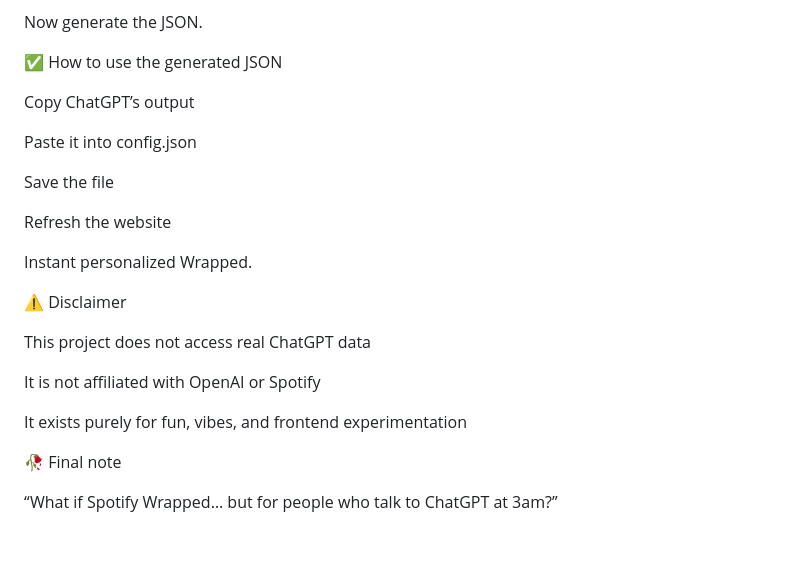
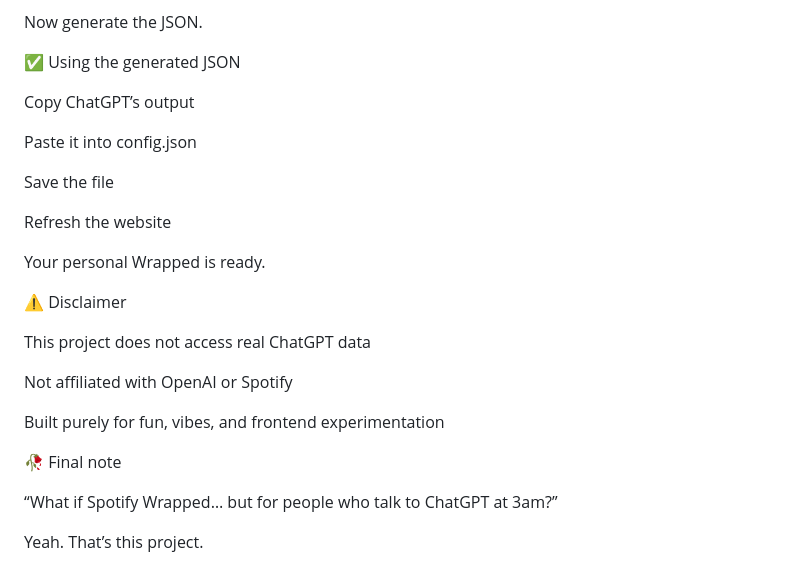
Before and after one commit to jerry856-ops/wrapped2025, a Markdown page: README.md, the part around the change printed below. Drawn GitHub-style; blank space fills up the shorter version.

```diff
--- a/README.md
+++ b/README.md
@@ -209,7 +216,7 @@ playlist can stay as a placeholder
 
 Now generate the JSON.
 
-✅ How to use the generated JSON
+✅ Using the generated JSON
 
 Copy ChatGPT’s output
 
@@ -219,18 +226,19 @@ Save the file
 
 Refresh the website
 
-Instant personalized Wrapped.
+Your personal Wrapped is ready.
 
 ⚠️ Disclaimer
 
 This project does not access real ChatGPT data
 
-It is not affiliated with OpenAI or Spotify
+Not affiliated with OpenAI or Spotify
 
-It exists purely for fun, vibes, and frontend experimentation
+Built purely for fun, vibes, and frontend experimentation
 
 🥀 Final note
 
 “What if Spotify Wrapped… but for people who talk to ChatGPT at 3am?”
 
+Yeah.
 That’s this project.
```
Also changed, not shown: other parts of README.md (+69 -62 lines).
